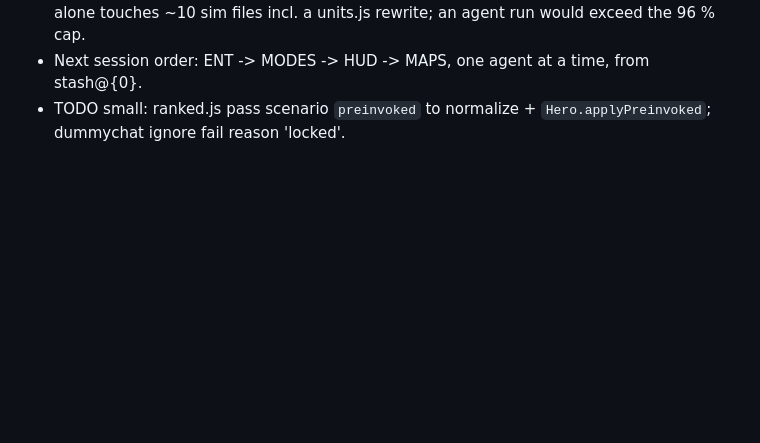
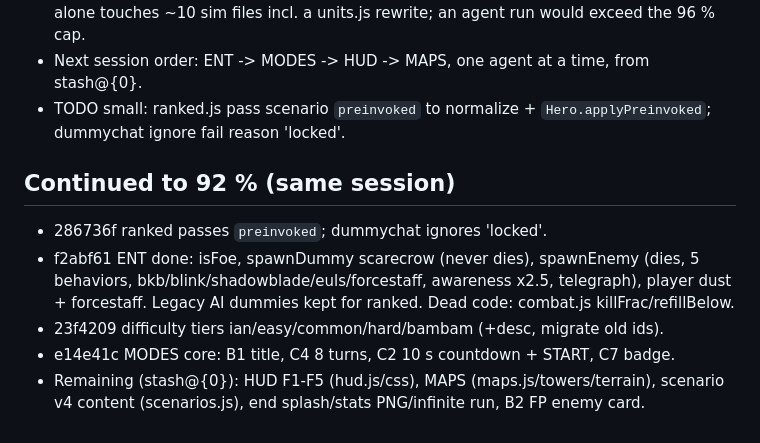
Before and after one commit to leandromeiramedeiros/InvokerTrainer, a Markdown page: PROGRESS.md, the part around the change. Rendered like a GitHub page; blank space fills up the shorter version.

Commit message:
PROGRESS update

```diff
--- a/PROGRESS.md
+++ b/PROGRESS.md
@@ -52,3 +52,10 @@ W1 launched (Sonnet, background), ids in session transcript:
   Stopped: ENT alone touches ~10 sim files incl. a units.js rewrite; an agent run would exceed the 96 % cap.
 - Next session order: ENT -> MODES -> HUD -> MAPS, one agent at a time, from stash@{0}.
 - TODO small: ranked.js pass scenario `preinvoked` to normalize + `Hero.applyPreinvoked`; dummychat ignore fail reason 'locked'.
+
+## Continued to 92 % (same session)
+- 286736f ranked passes `preinvoked`; dummychat ignores 'locked'.
+- f2abf61 ENT done: isFoe, spawnDummy scarecrow (never dies), spawnEnemy (dies, 5 behaviors, bkb/blink/shadowblade/euls/forcestaff, awareness x2.5, telegraph), player dust + forcestaff. Legacy AI dummies kept for ranked. Dead code: combat.js killFrac/refillBelow.
+- 23f4209 difficulty tiers ian/easy/common/hard/bambam (+desc, migrate old ids).
+- e14e41c MODES core: B1 title, C4 8 turns, C2 10 s countdown + START, C7 badge.
+- Remaining (stash@{0}): HUD F1-F5 (hud.js/css), MAPS (maps.js/towers/terrain), scenario v4 content (scenarios.js), end splash/stats PNG/infinite run, B2 FP enemy card.
```
